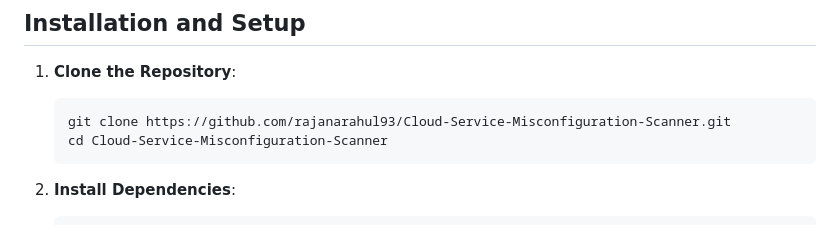
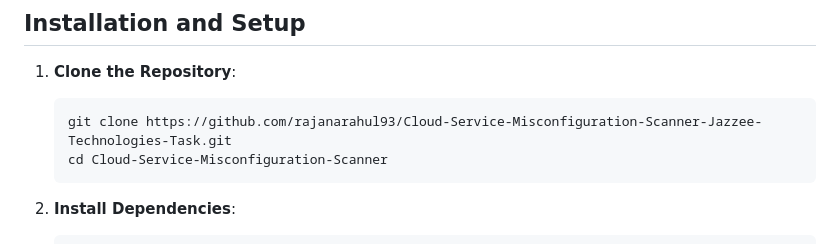
Before and after one commit to rajanarahul93/Cloud-Service-Misconfiguration-Scanner-Jazzee-Technologies-Task, a Markdown page: README.md, the part around the change. Drawn GitHub-style.

````diff
--- a/README.md
+++ b/README.md
@@ -31,7 +31,7 @@ Before running this project, ensure you have the following:
 ## Installation and Setup
 1. **Clone the Repository**:
    ```bash
-   git clone https://github.com/rajanarahul93/Cloud-Service-Misconfiguration-Scanner.git
+   git clone https://github.com/rajanarahul93/Cloud-Service-Misconfiguration-Scanner-Jazzee-Technologies-Task.git
    cd Cloud-Service-Misconfiguration-Scanner
    ```
 
````
